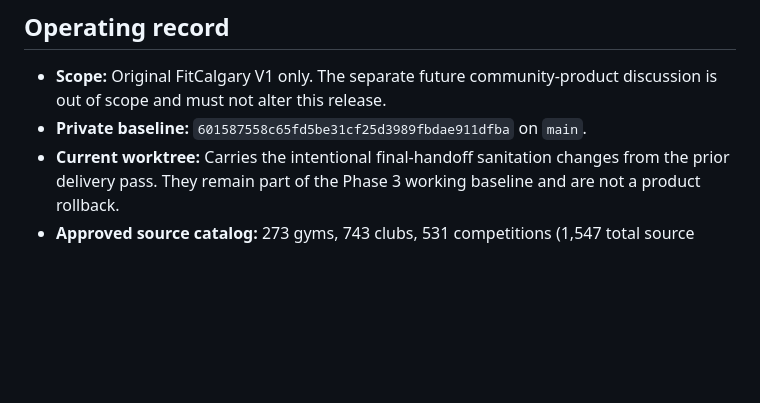
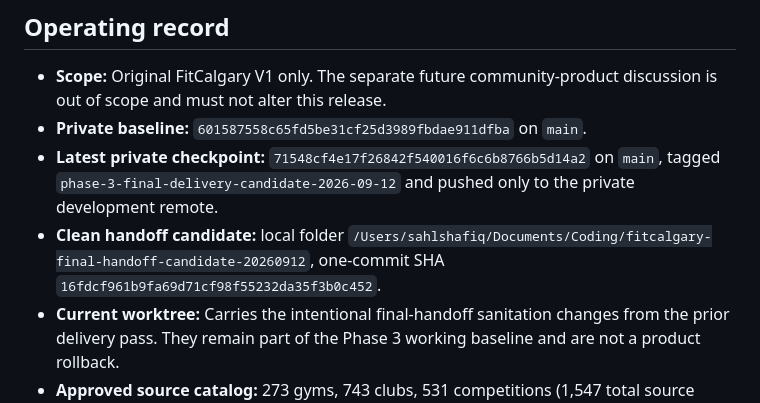
Before and after one commit to haramainofficial01-design/fitcalgary-development, a Markdown page: docs/PHASE3_EXECUTION_STATUS.md, the part around the change. Drawn GitHub-style; blank space fills up the shorter version.

Commit message:
docs: record final release and handoff identifiers

```diff
--- a/docs/PHASE3_EXECUTION_STATUS.md
+++ b/docs/PHASE3_EXECUTION_STATUS.md
@@ -5,6 +5,12 @@
 - **Scope:** Original FitCalgary V1 only. The separate future community-product
   discussion is out of scope and must not alter this release.
 - **Private baseline:** `601587558c65fd5be31cf25d3989fbdae911dfba` on `main`.
+- **Latest private checkpoint:** `71548cf4e17f26842f540016f6c6b8766b5d14a2` on
+  `main`, tagged `phase-3-final-delivery-candidate-2026-09-12` and pushed only to
+  the private development remote.
+- **Clean handoff candidate:** local folder
+  `/Users/sahlshafiq/Documents/Coding/fitcalgary-final-handoff-candidate-20260912`,
+  one-commit SHA `16fdcf961b9fa69d71cf98f55232da35f3b0c452`.
 - **Current worktree:** Carries the intentional final-handoff sanitation changes
   from the prior delivery pass. They remain part of the Phase 3 working baseline
   and are not a product rollback.
```
